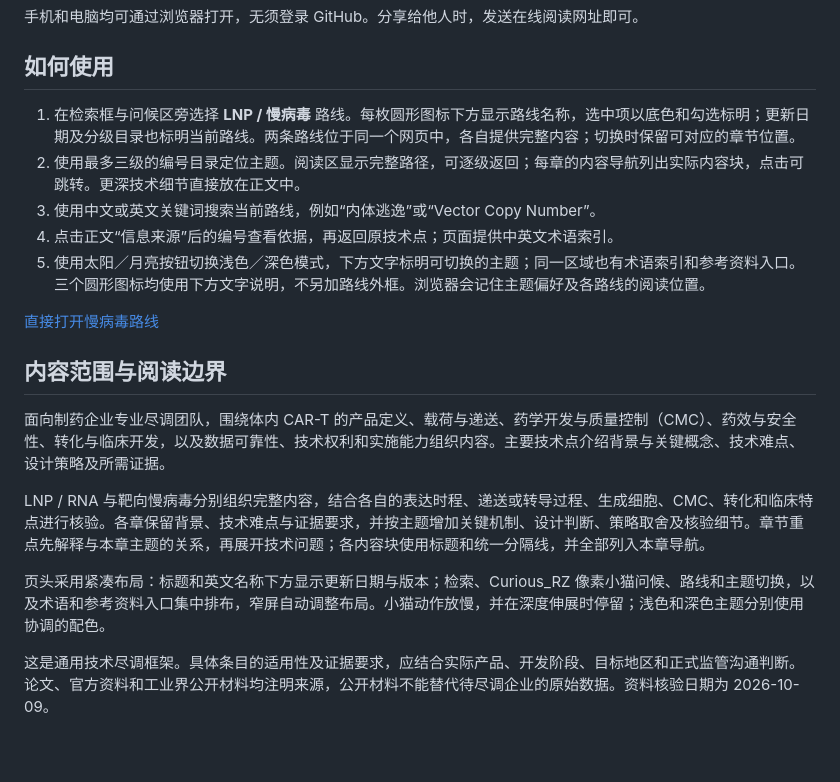
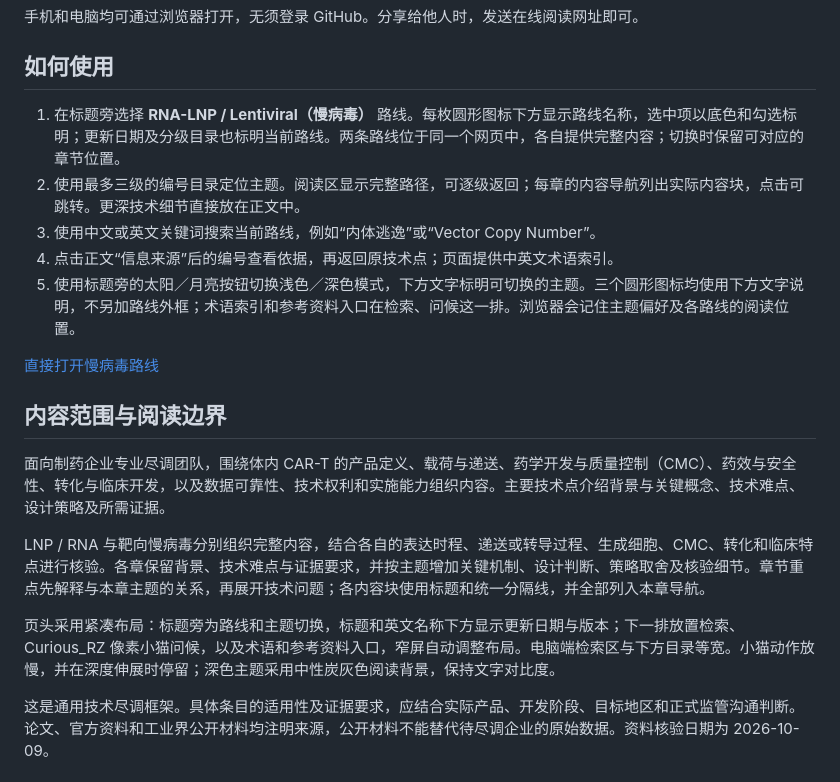
Before and after one commit to CuriousNobot/in-vivo-car-t-framework, a Markdown page: README.md, the part around one of its changes. Drawn GitHub-style; blank space fills up the shorter version.

Commit message:
Update v6.4 reader instructions and route names

```diff
--- a/README.md
+++ b/README.md
@@ -10,11 +10,11 @@ In Vivo CAR-T Technical Due Diligence Framework
 
 ## 如何使用
 
-1. 在检索框与问候区旁选择 **LNP / 慢病毒** 路线。每枚圆形图标下方显示路线名称，选中项以底色和勾选标明；更新日期及分级目录也标明当前路线。两条路线位于同一个网页中，各自提供完整内容；切换时保留可对应的章节位置。
+1. 在标题旁选择 **RNA-LNP / Lentiviral（慢病毒）** 路线。每枚圆形图标下方显示路线名称，选中项以底色和勾选标明；更新日期及分级目录也标明当前路线。两条路线位于同一个网页中，各自提供完整内容；切换时保留可对应的章节位置。
 2. 使用最多三级的编号目录定位主题。阅读区显示完整路径，可逐级返回；每章的内容导航列出实际内容块，点击可跳转。更深技术细节直接放在正文中。
 3. 使用中文或英文关键词搜索当前路线，例如“内体逃逸”或“Vector Copy Number”。
 4. 点击正文“信息来源”后的编号查看依据，再返回原技术点；页面提供中英文术语索引。
-5. 使用太阳／月亮按钮切换浅色／深色模式，下方文字标明可切换的主题；同一区域也有术语索引和参考资料入口。三个圆形图标均使用下方文字说明，不另加路线外框。浏览器会记住主题偏好及各路线的阅读位置。
+5. 使用标题旁的太阳／月亮按钮切换浅色／深色模式，下方文字标明可切换的主题。三个圆形图标均使用下方文字说明，不另加路线外框；术语索引和参考资料入口在检索、问候这一排。浏览器会记住主题偏好及各路线的阅读位置。
 
 [直接打开慢病毒路线](https://curiousnobot.github.io/in-vivo-car-t-framework/?route=lv)
 
@@ -24,7 +24,7 @@ In Vivo CAR-T Technical Due Diligence Framework
 
 LNP / RNA 与靶向慢病毒分别组织完整内容，结合各自的表达时程、递送或转导过程、生成细胞、CMC、转化和临床特点进行核验。各章保留背景、技术难点与证据要求，并按主题增加关键机制、设计判断、策略取舍及核验细节。章节重点先解释与本章主题的关系，再展开技术问题；各内容块使用标题和统一分隔线，并全部列入本章导航。
 
-页头采用紧凑布局：标题和英文名称下方显示更新日期与版本；检索、Curious_RZ 像素小猫问候、路线和主题切换，以及术语和参考资料入口集中排布，窄屏自动调整布局。小猫动作放慢，并在深度伸展时停留；浅色和深色主题分别使用协调的配色。
+页头采用紧凑布局：标题旁为路线和主题切换，标题和英文名称下方显示更新日期与版本；下一排放置检索、Curious_RZ 像素小猫问候，以及术语和参考资料入口，窄屏自动调整布局。电脑端检索区与下方目录等宽。小猫动作放慢，并在深度伸展时停留；深色主题采用中性炭灰色阅读背景，保持文字对比度。
 
 这是通用技术尽调框架。具体条目的适用性及证据要求，应结合实际产品、开发阶段、目标地区和正式监管沟通判断。论文、官方资料和工业界公开材料均注明来源，公开材料不能替代待尽调企业的原始数据。资料核验日期为 2026-10-09。
 
```
Also changed, not shown: other parts of README.md (+1 -1 lines).
